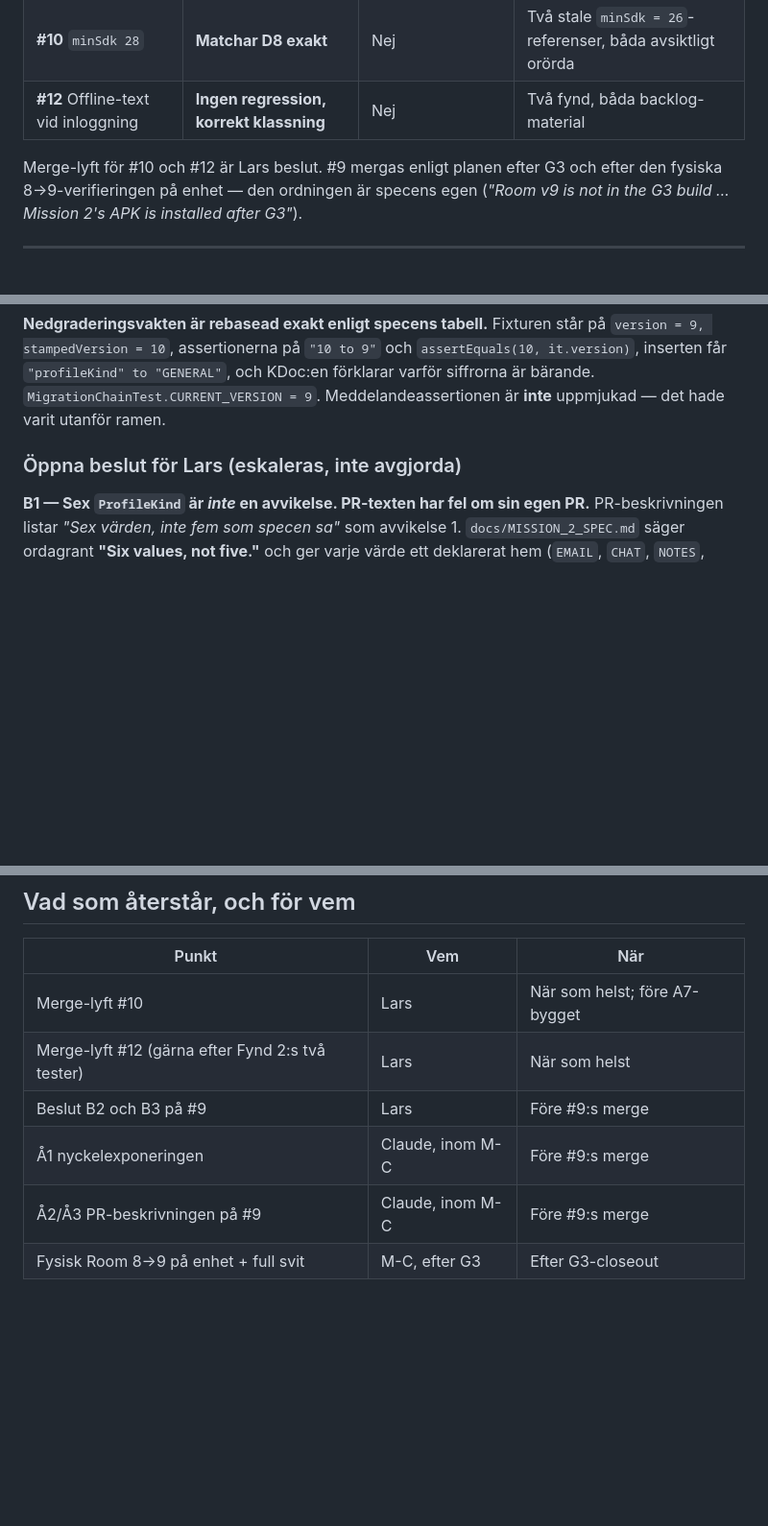
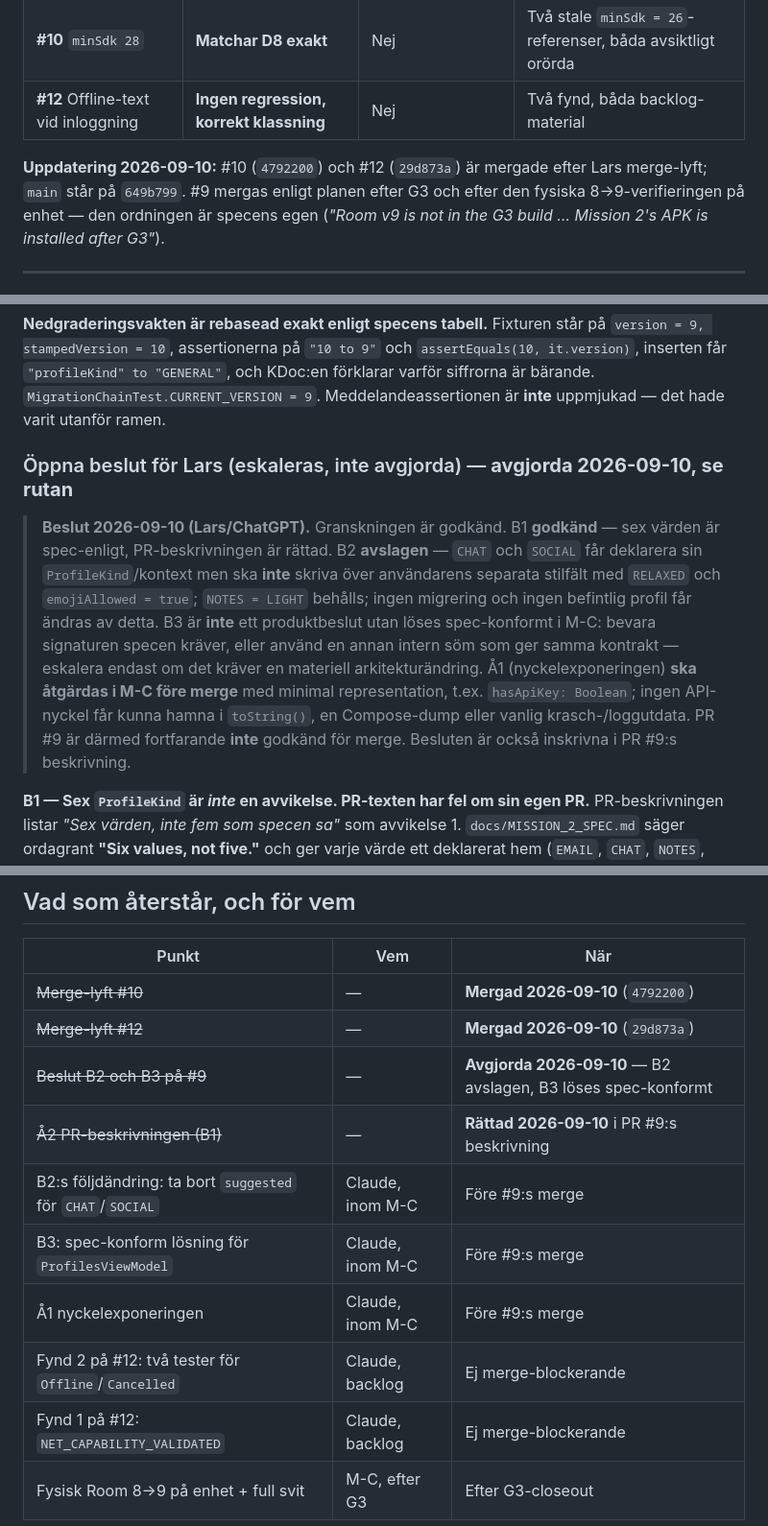
Before and after one commit to LarsAhls/optiqon-voice, a Markdown page: docs/gate-m1/PR_GRANSKNING_2026-09-10.md, 3 parts joined by grey strips. Shown at 96% size. Drawn GitHub-style; blank space fills up the shorter version.

Commit message:
docs(gate-m1): record the B1/B2/B3 decisions and the two merges
B1 approved, B2 rejected, B3 is a spec-conformant HOW rather than a product
decision, and the key exposure must be fixed in M-C before #9 merges.
PR #10 and #12 are merged; the review document said they were pending.

Co-Authored-By: Claude Opus 5 <noreply@anthropic.com>

```diff
--- a/docs/gate-m1/PR_GRANSKNING_2026-09-10.md
+++ b/docs/gate-m1/PR_GRANSKNING_2026-09-10.md
@@ -18,7 +18,8 @@ Underlag: `docs/MISSION_2_SPEC.md`, `docs/DECISION_SHEET_2026-09-10.md`,
 | **#10** `minSdk 28` | **Matchar D8 exakt** | Nej | Två stale `minSdk = 26`-referenser, båda avsiktligt orörda |
 | **#12** Offline-text vid inloggning | **Ingen regression, korrekt klassning** | Nej | Två fynd, båda backlog-material |
 
-Merge-lyft för #10 och #12 är Lars beslut. #9 mergas enligt planen efter G3 och efter den
+**Uppdatering 2026-09-10:** #10 (`4792200`) och #12 (`29d873a`) är mergade efter Lars merge-lyft;
+`main` står på `649b799`. #9 mergas enligt planen efter G3 och efter den
 fysiska 8→9-verifieringen på enhet — den ordningen är specens egen
 (*"Room v9 is not in the G3 build … Mission 2's APK is installed after G3"*).
 
@@ -81,7 +82,20 @@ inserten får `"profileKind" to "GENERAL"`, och KDoc:en förklarar varför siffr
 `MigrationChainTest.CURRENT_VERSION = 9`. Meddelandeassertionen är **inte** uppmjukad — det
 hade varit utanför ramen.
 
-### Öppna beslut för Lars (eskaleras, inte avgjorda)
+### Öppna beslut för Lars (eskaleras, inte avgjorda) — **avgjorda 2026-09-10, se rutan**
+
+> **Beslut 2026-09-10 (Lars/ChatGPT).** Granskningen är godkänd. B1 **godkänd** — sex värden är
+> spec-enligt, PR-beskrivningen är rättad. B2 **avslagen** — `CHAT` och `SOCIAL` får deklarera sin
+> `ProfileKind`/kontext men ska **inte** skriva över användarens separata stilfält med `RELAXED`
+> och `emojiAllowed = true`; `NOTES = LIGHT` behålls; ingen migrering och ingen befintlig profil
+> får ändras av detta. B3 är **inte** ett produktbeslut utan löses spec-konformt i M-C: bevara
+> signaturen specen kräver, eller använd en annan intern söm som ger samma kontrakt — eskalera
+> endast om det kräver en materiell arkitekturändring. Å1 (nyckelexponeringen) **ska åtgärdas i
+> M-C före merge** med minimal representation, t.ex. `hasApiKey: Boolean`; ingen API-nyckel får
+> kunna hamna i `toString()`, en Compose-dump eller vanlig krasch-/loggutdata. PR #9 är därmed
+> fortfarande **inte** godkänd för merge. Besluten är också inskrivna i PR #9:s beskrivning.
+
+
 
 **B1 — Sex `ProfileKind` är *inte* en avvikelse. PR-texten har fel om sin egen PR.**
 PR-beskrivningen listar *"Sex värden, inte fem som specen sa"* som avvikelse 1.
@@ -252,9 +266,13 @@ testinfrastrukturskuld.
 
 | Punkt | Vem | När |
 |---|---|---|
-| Merge-lyft #10 | Lars | När som helst; före A7-bygget |
-| Merge-lyft #12 (gärna efter Fynd 2:s två tester) | Lars | När som helst |
-| Beslut B2 och B3 på #9 | Lars | Före #9:s merge |
+| ~~Merge-lyft #10~~ | — | **Mergad 2026-09-10** (`4792200`) |
+| ~~Merge-lyft #12~~ | — | **Mergad 2026-09-10** (`29d873a`) |
+| ~~Beslut B2 och B3 på #9~~ | — | **Avgjorda 2026-09-10** — B2 avslagen, B3 löses spec-konformt |
+| ~~Å2 PR-beskrivningen (B1)~~ | — | **Rättad 2026-09-10** i PR #9:s beskrivning |
+| B2:s följdändring: ta bort `suggested` för `CHAT`/`SOCIAL` | Claude, inom M-C | Före #9:s merge |
+| B3: spec-konform lösning för `ProfilesViewModel` | Claude, inom M-C | Före #9:s merge |
 | Å1 nyckelexponeringen | Claude, inom M-C | Före #9:s merge |
-| Å2/Å3 PR-beskrivningen på #9 | Claude, inom M-C | Före #9:s merge |
+| Fynd 2 på #12: två tester för `Offline`/`Cancelled` | Claude, backlog | Ej merge-blockerande |
+| Fynd 1 på #12: `NET_CAPABILITY_VALIDATED` | Claude, backlog | Ej merge-blockerande |
 | Fysisk Room 8→9 på enhet + full svit | M-C, efter G3 | Efter G3-closeout |
```
